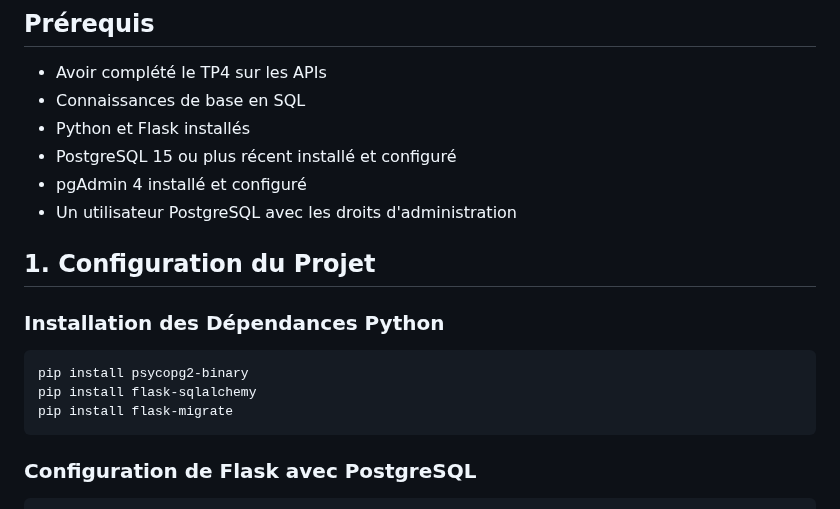
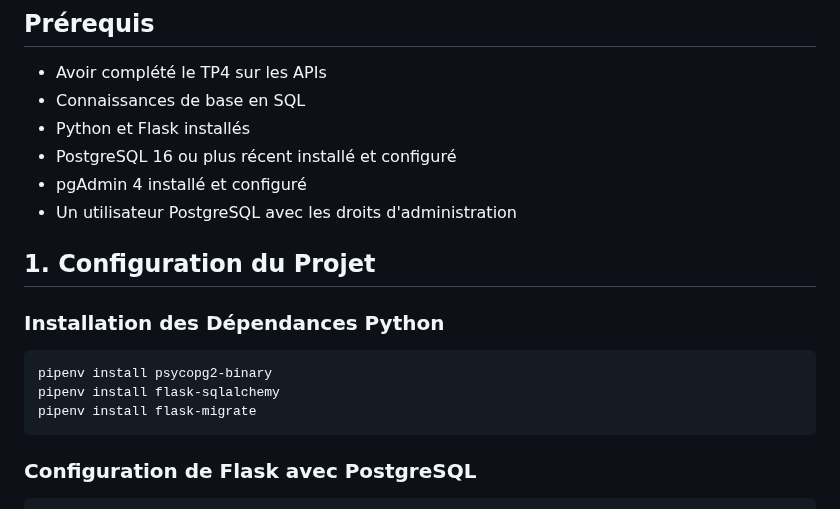
Before and after one commit to IMSET-Sousse/cours, a Markdown page: Technique de developpement web dynamique/flask/TP5 databases.md, the part around the change. Rendered like a GitHub page.

Commit message:
Update TP5 documentation: change PostgreSQL version requirement to 16 and switch dependency installation commands to pipenv for better environment management.

````diff
--- a/Technique de developpement web dynamique/flask/TP5 databases.md
+++ b/Technique de developpement web dynamique/flask/TP5 databases.md
@@ -15,7 +15,7 @@
 - Avoir complété le TP4 sur les APIs
 - Connaissances de base en SQL
 - Python et Flask installés
-- PostgreSQL 15 ou plus récent installé et configuré
+- PostgreSQL 16 ou plus récent installé et configuré
 - pgAdmin 4 installé et configuré
 - Un utilisateur PostgreSQL avec les droits d'administration
 
@@ -24,9 +24,9 @@
 ### Installation des Dépendances Python
 
 ```bash
-pip install psycopg2-binary
-pip install flask-sqlalchemy
-pip install flask-migrate
+pipenv install psycopg2-binary
+pipenv install flask-sqlalchemy
+pipenv install flask-migrate
 ```
 
 ### Configuration de Flask avec PostgreSQL
````
